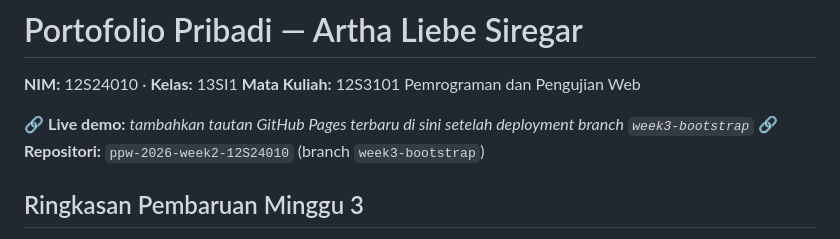
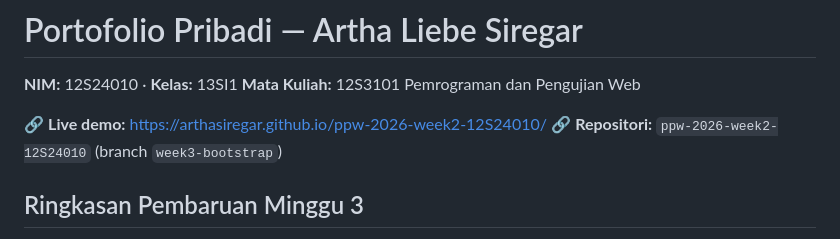
Before and after one commit to Arthasiregar/ppw-2026-week2-12S24010, a Markdown page: README.md, the part around the change. GitHub-like rendering.

Commit message:
refactoring

```diff
--- a/README.md
+++ b/README.md
@@ -2,7 +2,7 @@
 **NIM:** 12S24010 &middot; **Kelas:** 13SI1
  **Mata Kuliah:** 12S3101 Pemrograman dan Pengujian Web
 
-🔗 **Live demo:** _tambahkan tautan GitHub Pages terbaru di sini setelah deployment branch `week3-bootstrap`_
+🔗 **Live demo:** https://arthasiregar.github.io/ppw-2026-week2-12S24010/
 🔗 **Repositori:** `ppw-2026-week2-12S24010` (branch `week3-bootstrap`)
 
 ## Ringkasan Pembaruan Minggu 3
```
